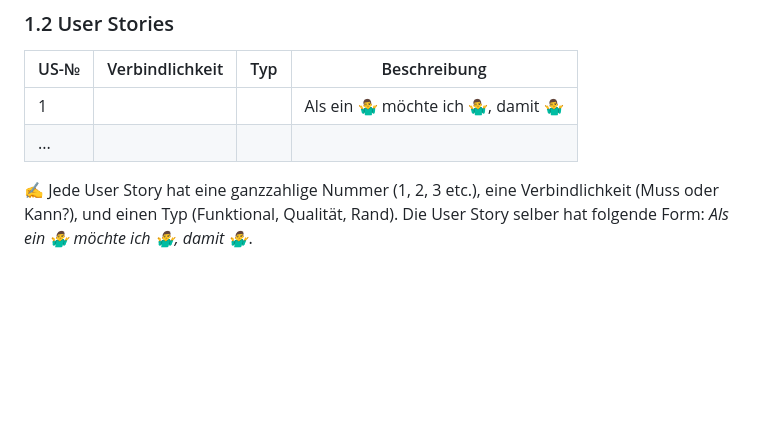
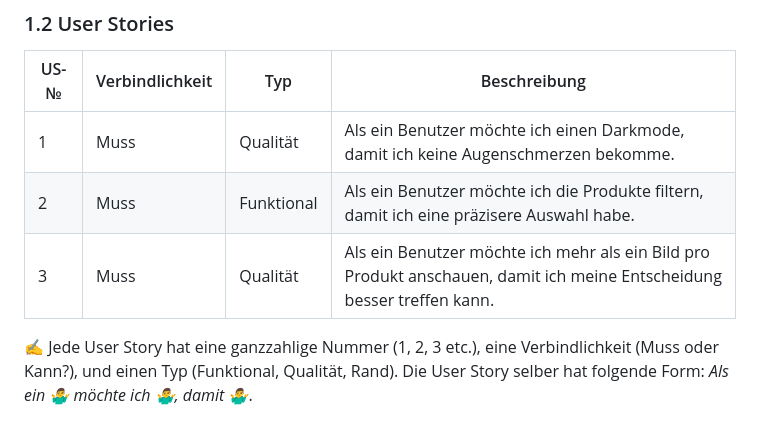
Before and after one commit to JaThHu/LA1600, a Markdown page: Projektdokumentation.md, the part around the change. Rendered like a GitHub page; blank space fills up the shorter version.

```diff
--- a/Projektdokumentation.md
+++ b/Projektdokumentation.md
@@ -24,8 +24,9 @@ Da wir das erste mal mit HTML und CSS arbeiten, möchten wir auch unser Können
 
 | US-№ | Verbindlichkeit | Typ  | Beschreibung                       |
 | ---- | --------------- | ---- | ---------------------------------- |
-| 1    |                 |      | Als ein 🤷‍♂ möchte ich 🤷‍♂, damit 🤷‍♂ |
-| ...  |                 |      |                                    |
+| 1    |        Muss         |   Qualität   | Als ein Benutzer möchte ich einen Darkmode, damit ich keine Augenschmerzen bekomme.|
+| 2  |       Muss          |   Funktional   |         Als ein Benutzer möchte ich die Produkte filtern, damit ich eine präzisere Auswahl habe.|
+| 3 | Muss | Qualität | Als ein Benutzer möchte ich mehr als ein Bild pro Produkt anschauen, damit ich meine Entscheidung besser treffen kann. |
 
 ✍ Jede User Story hat eine ganzzahlige Nummer (1, 2, 3 etc.), eine Verbindlichkeit (Muss oder Kann?), und einen Typ (Funktional, Qualität, Rand). Die User Story selber hat folgende Form: *Als ein 🤷‍♂ möchte ich 🤷‍♂, damit 🤷‍♂*.
 
```
